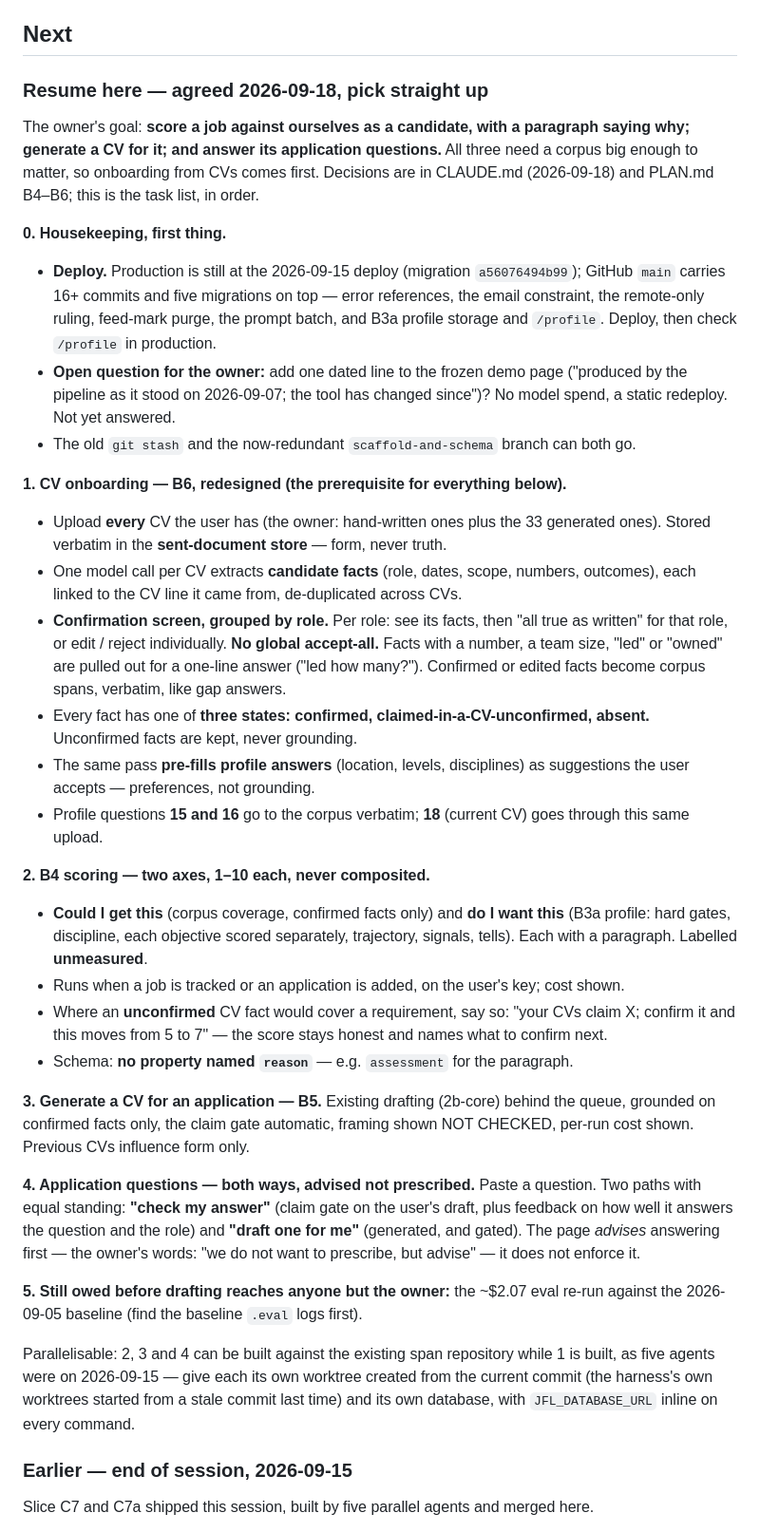
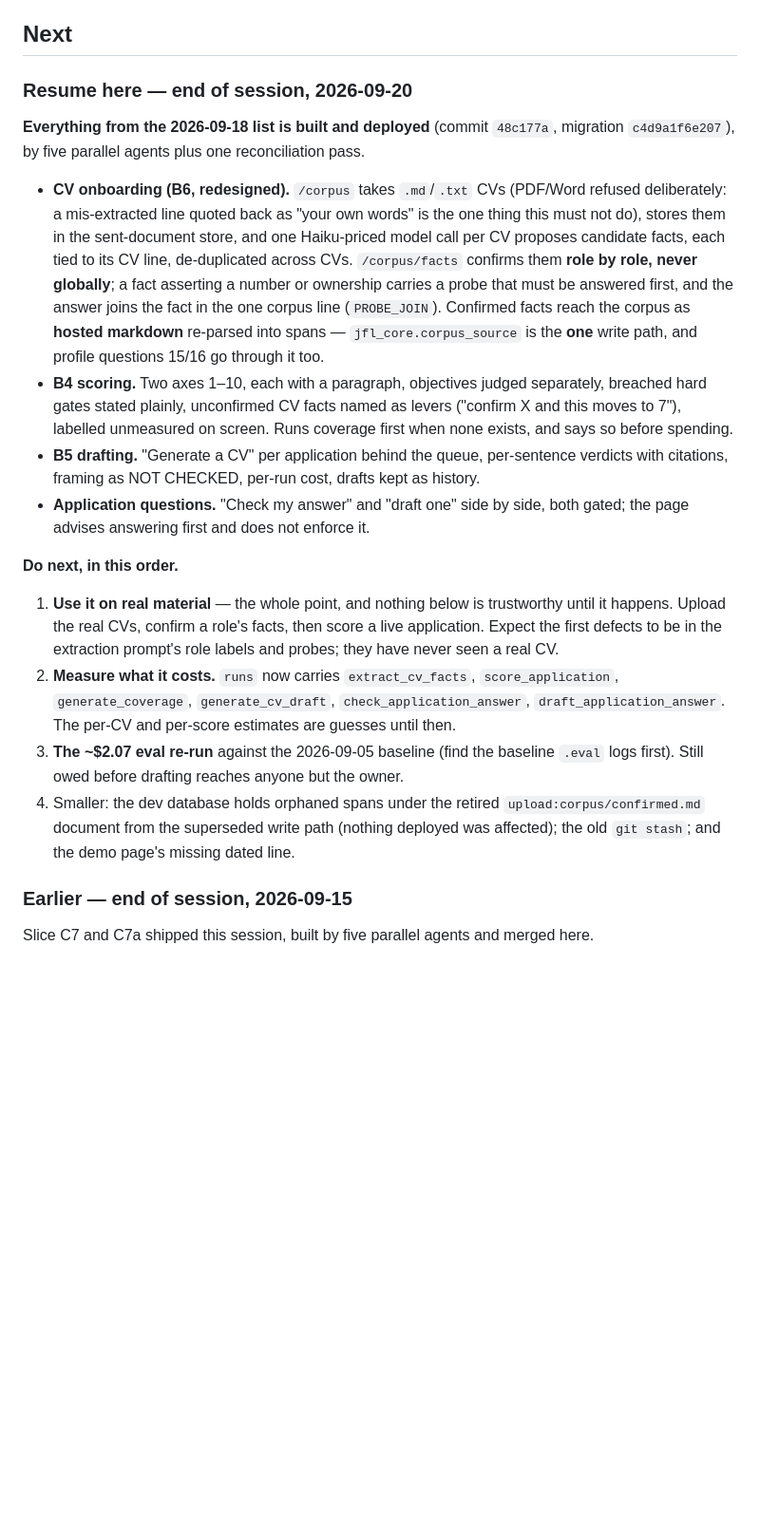
Before and after one commit to SeiyaYamamotoStudios/jobs4life, a Markdown page: NEXT.md, the part around the change. Shown at 95% size. Rendered like a GitHub page; blank space fills up the shorter version.

Commit message:
Record that CV onboarding, scoring, drafting and answers shipped

```diff
--- a/NEXT.md
+++ b/NEXT.md
@@ -55,67 +55,42 @@ that mattered was found that way and none by review.
 
 ## Next
 
-### Resume here — agreed 2026-09-18, pick straight up
+### Resume here — end of session, 2026-09-20
 
-The owner's goal: **score a job against ourselves as a candidate, with a paragraph saying
-why; generate a CV for it; and answer its application questions.** All three need a
-corpus big enough to matter, so onboarding from CVs comes first. Decisions are in
-CLAUDE.md (2026-09-18) and PLAN.md B4–B6; this is the task list, in order.
+**Everything from the 2026-09-18 list is built and deployed** (commit `48c177a`,
+migration `c4d9a1f6e207`), by five parallel agents plus one reconciliation pass.
 
-**0. Housekeeping, first thing.**
-- **Deploy.** Production is still at the 2026-09-15 deploy (migration `a56076494b99`);
-  GitHub `main` carries 16+ commits and five migrations on top — error references, the
-  email constraint, the remote-only ruling, feed-mark purge, the prompt batch, and B3a
-  profile storage and `/profile`. Deploy, then check `/profile` in production.
-- **Open question for the owner:** add one dated line to the frozen demo page ("produced
-  by the pipeline as it stood on 2026-09-07; the tool has changed since")? No model spend,
-  a static redeploy. Not yet answered.
-- The old `git stash` and the now-redundant `scaffold-and-schema` branch can both go.
+- **CV onboarding (B6, redesigned).** `/corpus` takes `.md`/`.txt` CVs (PDF/Word refused
+  deliberately: a mis-extracted line quoted back as "your own words" is the one thing this
+  must not do), stores them in the sent-document store, and one Haiku-priced model call per
+  CV proposes candidate facts, each tied to its CV line, de-duplicated across CVs.
+  `/corpus/facts` confirms them **role by role, never globally**; a fact asserting a number
+  or ownership carries a probe that must be answered first, and the answer joins the fact
+  in the one corpus line (`PROBE_JOIN`). Confirmed facts reach the corpus as **hosted
+  markdown** re-parsed into spans — `jfl_core.corpus_source` is the **one** write path, and
+  profile questions 15/16 go through it too.
+- **B4 scoring.** Two axes 1–10, each with a paragraph, objectives judged separately,
+  breached hard gates stated plainly, unconfirmed CV facts named as levers ("confirm X and
+  this moves to 7"), labelled unmeasured on screen. Runs coverage first when none exists,
+  and says so before spending.
+- **B5 drafting.** "Generate a CV" per application behind the queue, per-sentence verdicts
+  with citations, framing as NOT CHECKED, per-run cost, drafts kept as history.
+- **Application questions.** "Check my answer" and "draft one" side by side, both gated;
+  the page advises answering first and does not enforce it.
 
-**1. CV onboarding — B6, redesigned (the prerequisite for everything below).**
-- Upload **every** CV the user has (the owner: hand-written ones plus the 33 generated
-  ones). Stored verbatim in the **sent-document store** — form, never truth.
-- One model call per CV extracts **candidate facts** (role, dates, scope, numbers,
-  outcomes), each linked to the CV line it came from, de-duplicated across CVs.
-- **Confirmation screen, grouped by role.** Per role: see its facts, then "all true as
-  written" for that role, or edit / reject individually. **No global accept-all.** Facts
-  with a number, a team size, "led" or "owned" are pulled out for a one-line answer
-  ("led how many?"). Confirmed or edited facts become corpus spans, verbatim, like gap
-  answers.
-- Every fact has one of **three states: confirmed, claimed-in-a-CV-unconfirmed, absent.**
-  Unconfirmed facts are kept, never grounding.
-- The same pass **pre-fills profile answers** (location, levels, disciplines) as
-  suggestions the user accepts — preferences, not grounding.
-- Profile questions **15 and 16** go to the corpus verbatim; **18** (current CV) goes
-  through this same upload.
-
-**2. B4 scoring — two axes, 1–10 each, never composited.**
-- **Could I get this** (corpus coverage, confirmed facts only) and **do I want this**
-  (B3a profile: hard gates, discipline, each objective scored separately, trajectory,
-  signals, tells). Each with a paragraph. Labelled **unmeasured**.
-- Runs when a job is tracked or an application is added, on the user's key; cost shown.
-- Where an **unconfirmed** CV fact would cover a requirement, say so: "your CVs claim X;
-  confirm it and this moves from 5 to 7" — the score stays honest and names what to
-  confirm next.
-- Schema: **no property named `reason`** — e.g. `assessment` for the paragraph.
-
-**3. Generate a CV for an application — B5.** Existing drafting (2b-core) behind the
-queue, grounded on confirmed facts only, the claim gate automatic, framing shown NOT
-CHECKED, per-run cost shown. Previous CVs influence form only.
-
-**4. Application questions — both ways, advised not prescribed.** Paste a question. Two
-paths with equal standing: **"check my answer"** (claim gate on the user's draft, plus
-feedback on how well it answers the question and the role) and **"draft one for me"**
-(generated, and gated). The page *advises* answering first — the owner's words: "we do
-not want to prescribe, but advise" — it does not enforce it.
-
-**5. Still owed before drafting reaches anyone but the owner:** the ~$2.07 eval re-run
-against the 2026-09-05 baseline (find the baseline `.eval` logs first).
-
-Parallelisable: 2, 3 and 4 can be built against the existing span repository while 1 is
-built, as five agents were on 2026-09-15 — give each its own worktree created from the
-current commit (the harness's own worktrees started from a stale commit last time) and
-its own database, with `JFL_DATABASE_URL` inline on every command.
+**Do next, in this order.**
+1. **Use it on real material** — the whole point, and nothing below is trustworthy until
+   it happens. Upload the real CVs, confirm a role's facts, then score a live application.
+   Expect the first defects to be in the extraction prompt's role labels and probes; they
+   have never seen a real CV.
+2. **Measure what it costs.** `runs` now carries `extract_cv_facts`, `score_application`,
+   `generate_coverage`, `generate_cv_draft`, `check_application_answer`,
+   `draft_application_answer`. The per-CV and per-score estimates are guesses until then.
+3. **The ~$2.07 eval re-run** against the 2026-09-05 baseline (find the baseline `.eval`
+   logs first). Still owed before drafting reaches anyone but the owner.
+4. Smaller: the dev database holds orphaned spans under the retired
+   `upload:corpus/confirmed.md` document from the superseded write path (nothing deployed
+   was affected); the old `git stash`; and the demo page's missing dated line.
 
 ### Earlier — end of session, 2026-09-15
 
```
